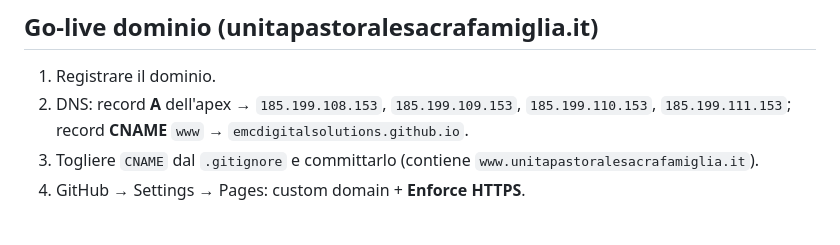
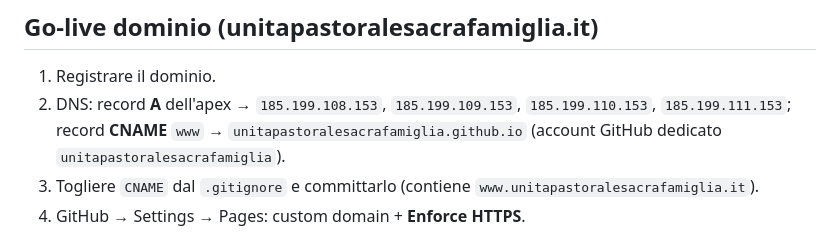
Before and after one commit to emcdigitalsolutions/unitapastoralesacrafamiglia, a Markdown page: README.md, the part around the change. Drawn GitHub-style.

Commit message:
README: DNS www verso il nuovo account GitHub dedicato
Co-Authored-By: Claude Opus 5.5 <noreply@anthropic.com>
Claude-Session: https://claude.ai/code/session_013hjBLLT8kxTyhd4AZpx8FG

```diff
--- a/README.md
+++ b/README.md
@@ -52,7 +52,7 @@ Finché non ci sono, il sito mostra segnaposto eleganti ("Foto in arrivo") e sfo
 
 1. Registrare il dominio.
 2. DNS: record **A** dell'apex → `185.199.108.153`, `185.199.109.153`, `185.199.110.153`, `185.199.111.153`;
-   record **CNAME** `www` → `emcdigitalsolutions.github.io`.
+   record **CNAME** `www` → `unitapastoralesacrafamiglia.github.io` (account GitHub dedicato `unitapastoralesacrafamiglia`).
 3. Togliere `CNAME` dal `.gitignore` e committarlo (contiene `www.unitapastoralesacrafamiglia.it`).
 4. GitHub → Settings → Pages: custom domain + **Enforce HTTPS**.
 
```
